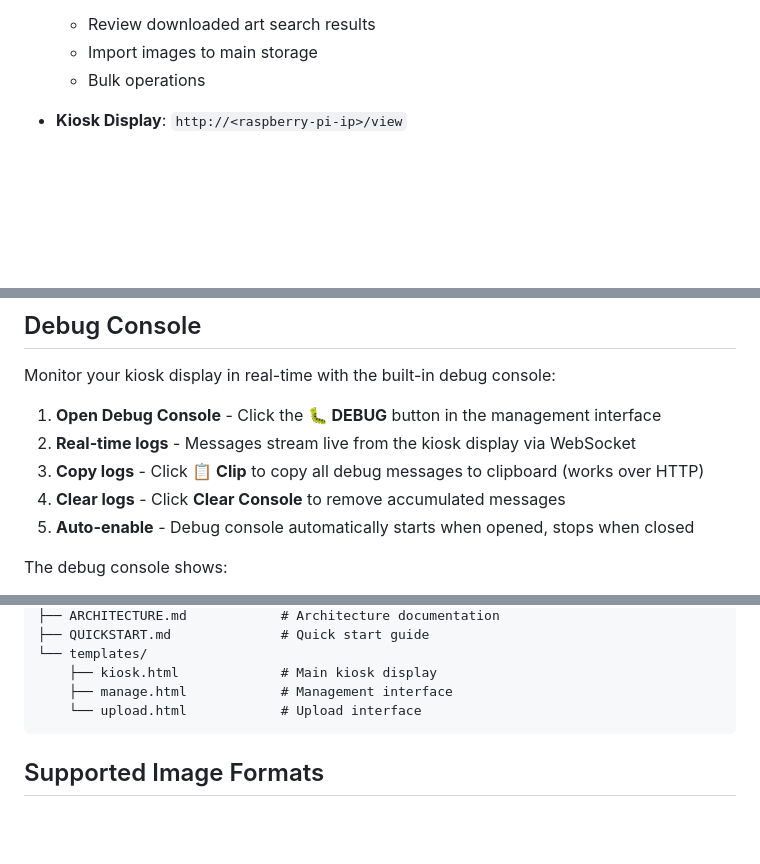
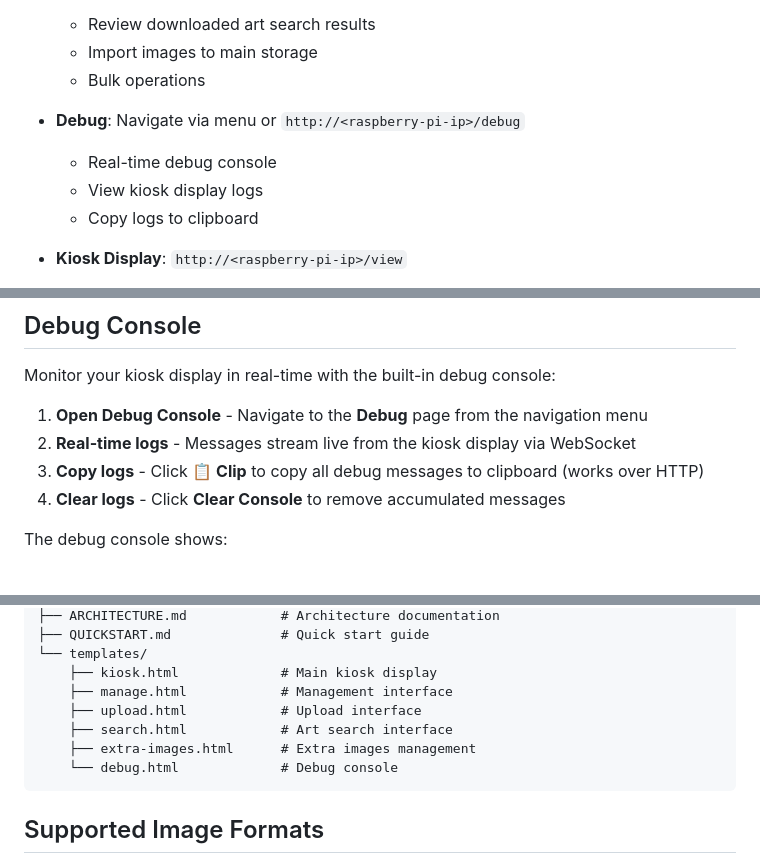
Before and after one commit to yodalf/art-kiosk, a Markdown page: README.md, 3 parts joined by grey strips. GitHub-like rendering; blank space fills up the shorter version.

Commit message:
Update documentation for debug page navigation

````diff
--- a/README.md
+++ b/README.md
@@ -125,6 +125,11 @@ The server will start on `http://0.0.0.0:80` (accessible from any device on your
   - Review downloaded art search results
   - Import images to main storage
   - Bulk operations
+
+- **Debug**: Navigate via menu or `http://<raspberry-pi-ip>/debug`
+  - Real-time debug console
+  - View kiosk display logs
+  - Copy logs to clipboard
 
 - **Kiosk Display**: `http://<raspberry-pi-ip>/view`
   - Main slideshow display
@@ -426,11 +431,10 @@ Since the kiosk is a remote display without a keyboard, you can control it from
 
 Monitor your kiosk display in real-time with the built-in debug console:
 
-1. **Open Debug Console** - Click the **🐛 DEBUG** button in the management interface
+1. **Open Debug Console** - Navigate to the **Debug** page from the navigation menu
 2. **Real-time logs** - Messages stream live from the kiosk display via WebSocket
 3. **Copy logs** - Click **📋 Clip** to copy all debug messages to clipboard (works over HTTP)
 4. **Clear logs** - Click **Clear Console** to remove accumulated messages
-5. **Auto-enable** - Debug console automatically starts when opened, stops when closed
 
 The debug console shows:
 - Image change events
@@ -516,7 +520,10 @@ kiosk_images/
 └── templates/
     ├── kiosk.html             # Main kiosk display
     ├── manage.html            # Management interface
-    └── upload.html            # Upload interface
+    ├── upload.html            # Upload interface
+    ├── search.html            # Art search interface
+    ├── extra-images.html      # Extra images management
+    └── debug.html             # Debug console
 ```
 
 ## Supported Image Formats
````
Also changed, not shown: ARCHITECTURE.md (+8 -7 lines).
